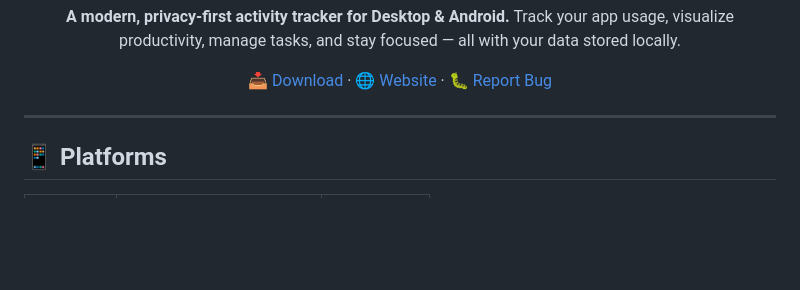
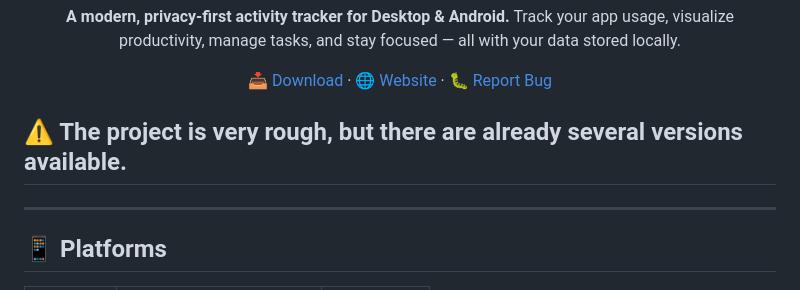
Before and after one commit to BANSAFAn/timiGS-, a Markdown page: README.md, the part around the change. GitHub-like rendering; blank space fills up the shorter version.

Commit message:
Add warning about project roughness and versions
Added a warning note about the project's rough state and availability of several versions.

```diff
--- a/README.md
+++ b/README.md
@@ -14,6 +14,9 @@ Track your app usage, visualize productivity, manage tasks, and stay focused —
 [📥 Download](https://github.com/BANSAFAn/timiGS-/releases) · [🌐 Website](https://bansafan.github.io/timiGS-/) · [🐛 Report Bug](https://github.com/BANSAFAn/timiGS-/issues)
 
 </div>
+
+
+## ⚠ The project is very rough, but there are already several versions available.
 
 ---
 
```
